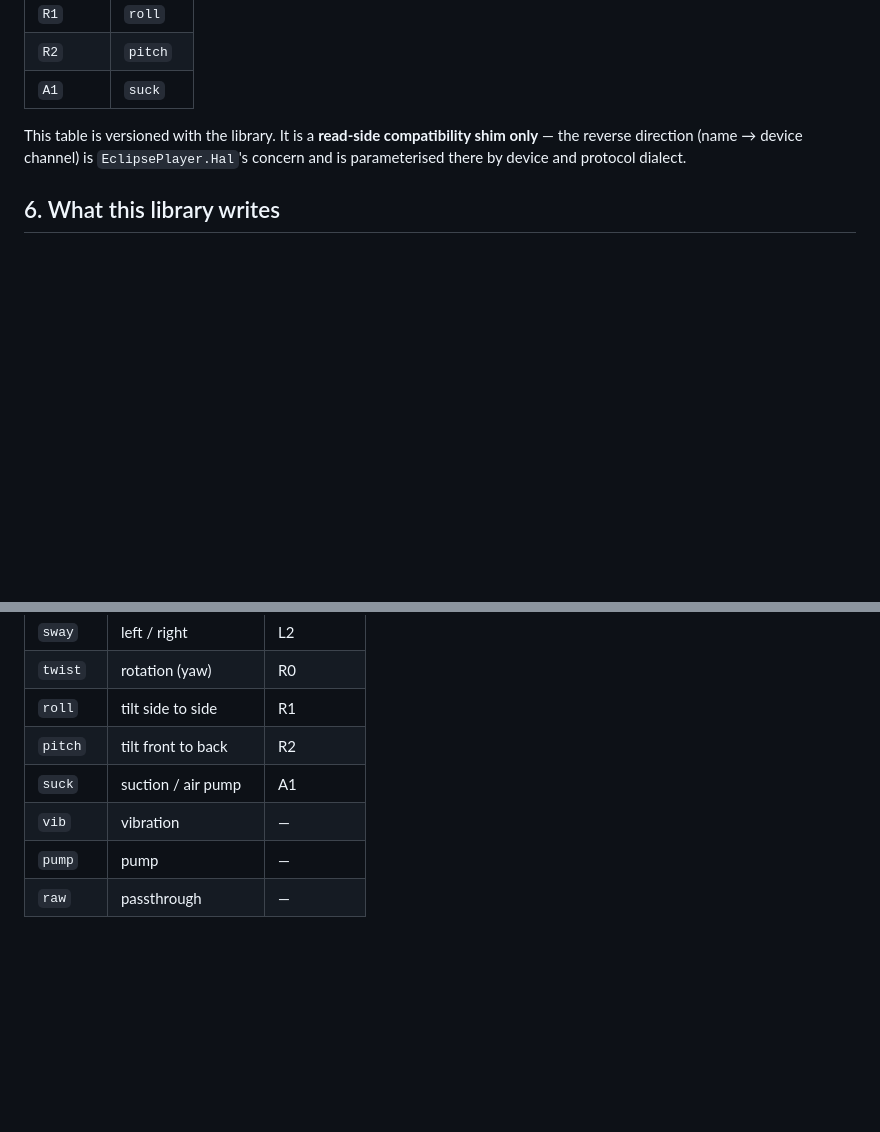
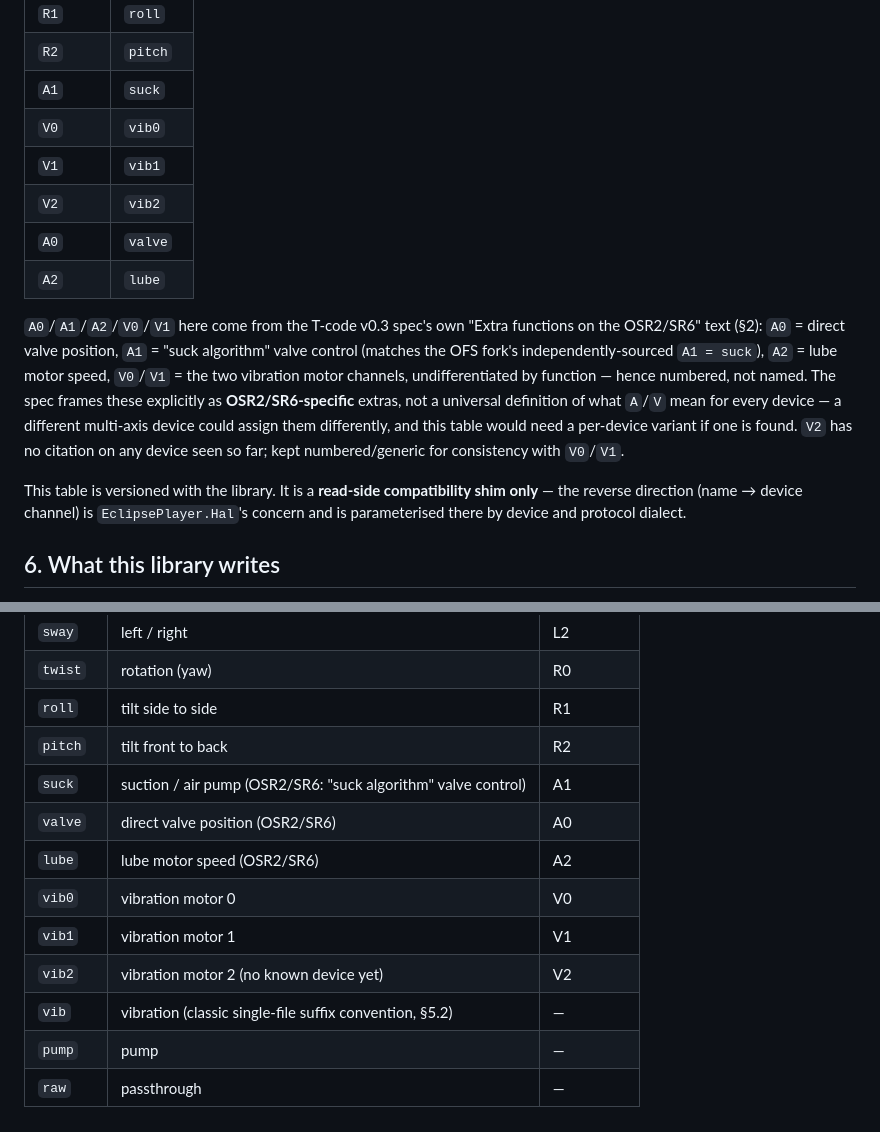
Before and after one commit to technomooney/EclipsePlayer, a Markdown page: EclipsePlayer.Funscript/FORMAT.md, 2 parts joined by grey strips. Rendered like a GitHub page; blank space fills up the shorter version.

```diff
--- a/EclipsePlayer.Funscript/FORMAT.md
+++ b/EclipsePlayer.Funscript/FORMAT.md
@@ -207,6 +238,21 @@ id. Output is always names.
 | `R1` | `roll` |
 | `R2` | `pitch` |
 | `A1` | `suck` |
+| `V0` | `vib0` |
+| `V1` | `vib1` |
+| `V2` | `vib2` |
+| `A0` | `valve` |
+| `A2` | `lube` |
+
+`A0`/`A1`/`A2`/`V0`/`V1` here come from the T-code v0.3 spec's own "Extra functions on
+the OSR2/SR6" text (§2): `A0` = direct valve position, `A1` = "suck algorithm" valve
+control (matches the OFS fork's independently-sourced `A1 = suck`), `A2` = lube motor
+speed, `V0`/`V1` = the two vibration motor channels, undifferentiated by function —
+hence numbered, not named. The spec frames these explicitly as **OSR2/SR6-specific**
+extras, not a universal definition of what `A`/`V` mean for every device — a different
+multi-axis device could assign them differently, and this table would need a
+per-device variant if one is found. `V2` has no citation on any device seen so far;
+kept numbered/generic for consistency with `V0`/`V1`.
 
 This table is versioned with the library. It is a **read-side compatibility shim
 only** — the reverse direction (name → device channel) is `EclipsePlayer.Hal`'s
@@ -262,7 +308,12 @@ TCode column is **for cross-reference only**; it is not used by this library.
 | `twist` | rotation (yaw) | R0 |
 | `roll` | tilt side to side | R1 |
 | `pitch` | tilt front to back | R2 |
-| `suck` | suction / air pump | A1 |
-| `vib` | vibration | — |
+| `suck` | suction / air pump (OSR2/SR6: "suck algorithm" valve control) | A1 |
+| `valve` | direct valve position (OSR2/SR6) | A0 |
+| `lube` | lube motor speed (OSR2/SR6) | A2 |
+| `vib0` | vibration motor 0 | V0 |
+| `vib1` | vibration motor 1 | V1 |
+| `vib2` | vibration motor 2 (no known device yet) | V2 |
+| `vib` | vibration (classic single-file suffix convention, §5.2) | — |
 | `pump` | pump | — |
 | `raw` | passthrough | — |
```
Also changed, not shown: other parts of EclipsePlayer.Funscript/FORMAT.md (+41 -10 lines).
